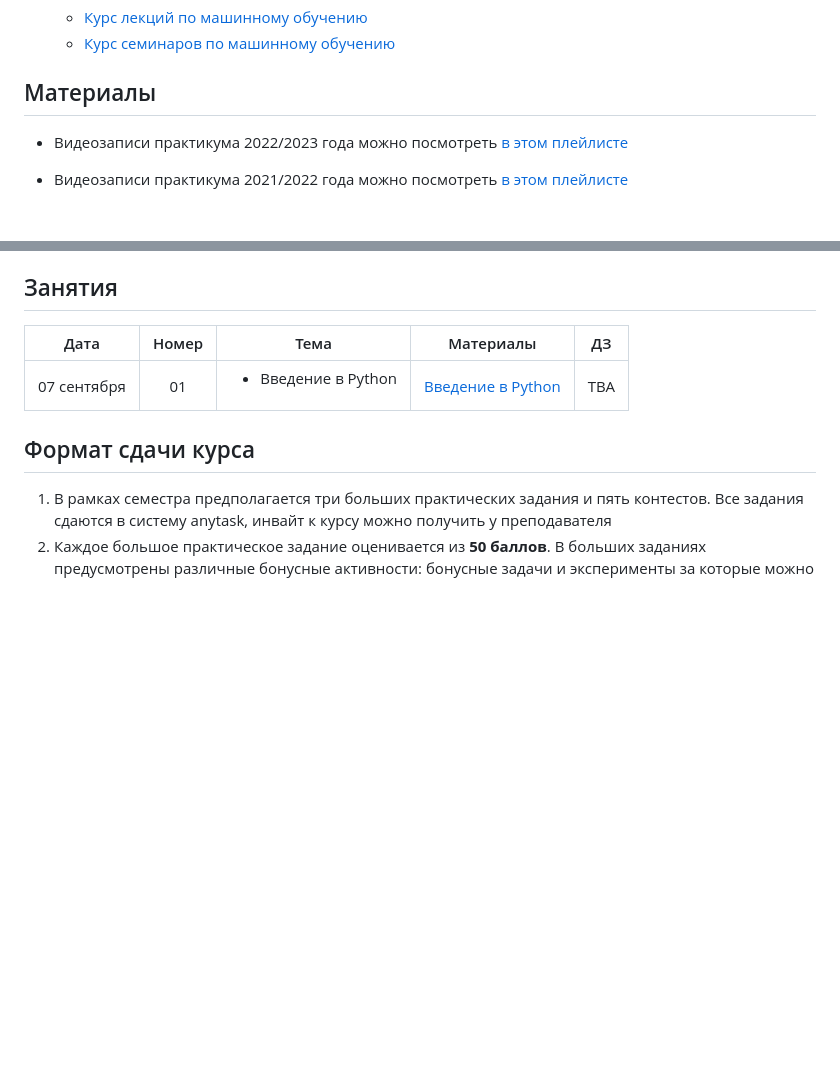
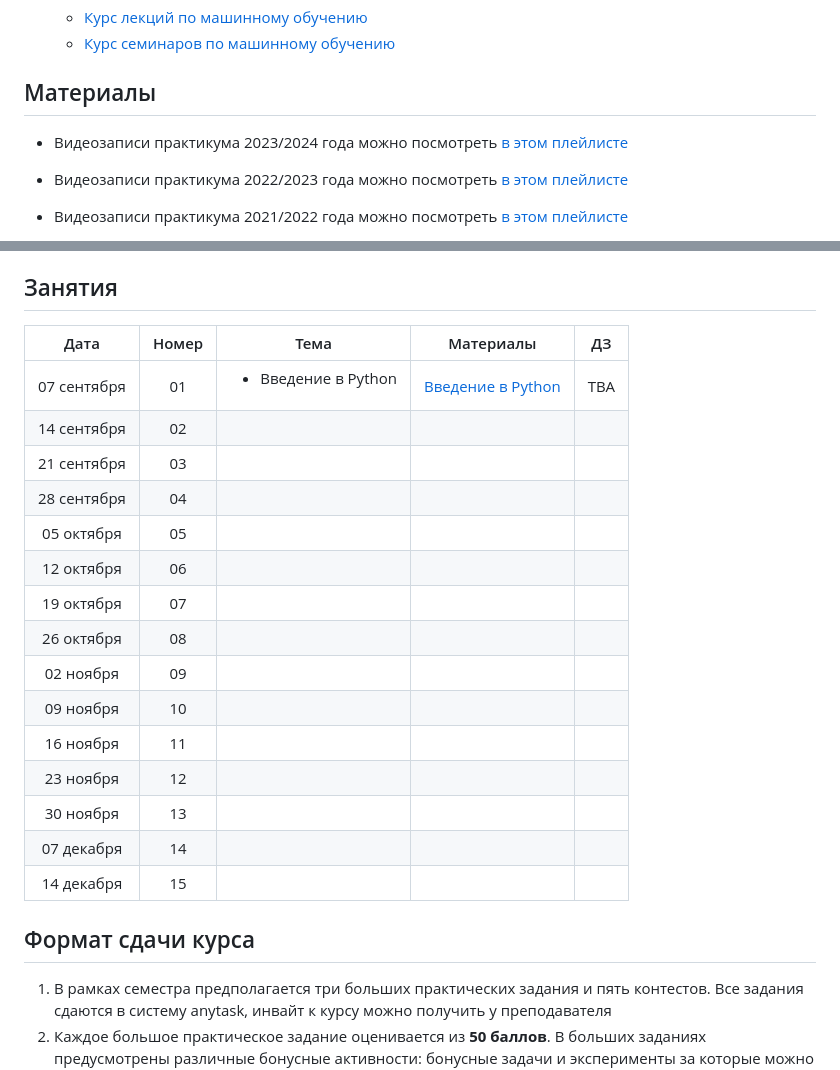
Before and after one commit to mmp-practicum-team/mmp_practicum_fall_2023, a Markdown page: README.md, 2 parts joined by grey strips. Drawn GitHub-style; blank space fills up the shorter version.

Commit message:
Lectures video playlist added

```diff
--- a/README.md
+++ b/README.md
@@ -14,6 +14,7 @@
 
 ## Материалы
 
+- Видеозаписи практикума 2023/2024 года можно посмотреть [в этом плейлисте](https://www.youtube.com/playlist?list=PLVF5PzSHILHQyxuWHZEN-kBdgj6Ixd1bQ)
 - Видеозаписи практикума 2022/2023 года можно посмотреть [в этом плейлисте](https://www.youtube.com/playlist?list=PLVF5PzSHILHSstCI65QmxMRHhwX4KJ5E1)
 - Видеозаписи практикума 2021/2022 года можно посмотреть [в этом плейлисте](https://www.youtube.com/playlist?list=PLVF5PzSHILHRFVzwMIiwAICPf3CQwN9Jm)
 - Видеозаписи практикума 2020/2021 года можно посмотреть [в этом плейлисте](https://www.youtube.com/playlist?list=PLVF5PzSHILHRAmJXJvv6_PFzfHf-Zc09Z)
@@ -28,10 +29,23 @@
 
 ## Занятия
 
-|    Дата     | Номер | Тема                                                                                                | Материалы                                                                                                                                                                                                                                                                                                                                          | ДЗ                                                                                                                            |
-| :---------: | :---: | --------------------------------------------------------------------------------------------------- | -------------------------------------------------------------------------------------------------------------------------------------------------------------------------------------------------------------------------------------------------------------------------------------------------------------------------------------------------- | ----------------------------------------------------------------------------------------------------------------------------- |
-| 07 сентября |  01   | <ul><li>Введение в Python</li></ul>                                                                 | [Введение в Python](Seminars/01-intro)                                                                                                                                                                                                                                     | TBA                                                                                                                         |
-
+|    Дата     | Номер | Тема                                | Материалы                              | ДЗ  |
+| :---------: | :---: | ----------------------------------- | -------------------------------------- | --- |
+| 07 сентября |  01   | <ul><li>Введение в Python</li></ul> | [Введение в Python](Seminars/01-intro) | TBA |
+| 14 сентября |  02   |                                     |                                        |     |
+| 21 сентября |  03   |                                     |                                        |     |
+| 28 сентября |  04   |                                     |                                        |     |
+| 05 октября  |  05   |                                     |                                        |     |
+| 12 октября  |  06   |                                     |                                        |     |
+| 19 октября  |  07   |                                     |                                        |     |
+| 26 октября  |  08   |                                     |                                        |     |
+|  02 ноября  |  09   |                                     |                                        |     |
+|  09 ноября  |  10   |                                     |                                        |     |
+|  16 ноября  |  11   |                                     |                                        |     |
+|  23 ноября  |  12   |                                     |                                        |     |
+|  30 ноября  |  13   |                                     |                                        |     |
+| 07 декабря  |  14   |                                     |                                        |     |
+| 14 декабря  |  15   |                                     |                                        |     |
 
 ## Формат сдачи курса
 
```
